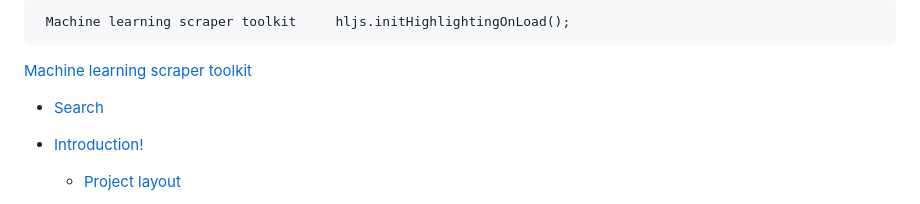
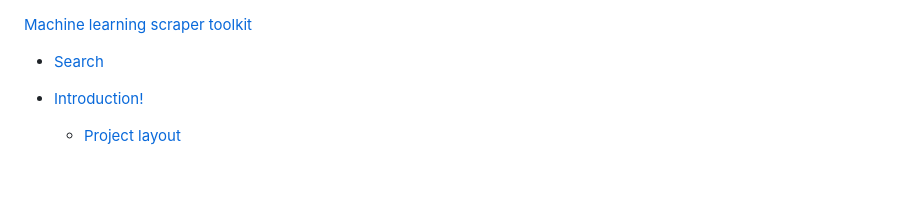
Before and after one commit to kwnaidoo/scraper-mltoolkit, a Markdown page: README.md, the part around the change. GitHub-like rendering; blank space fills up the shorter version.

```diff
--- a/README.md
+++ b/README.md
@@ -1,5 +1,3 @@
-     Machine learning scraper toolkit     hljs.initHighlightingOnLoad();
-
 [Machine learning scraper toolkit](.)
 
 *   [Search](#)
```
